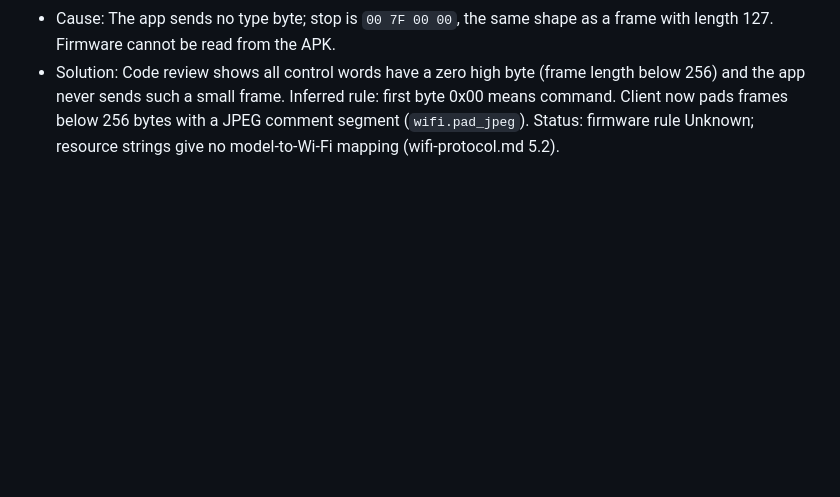
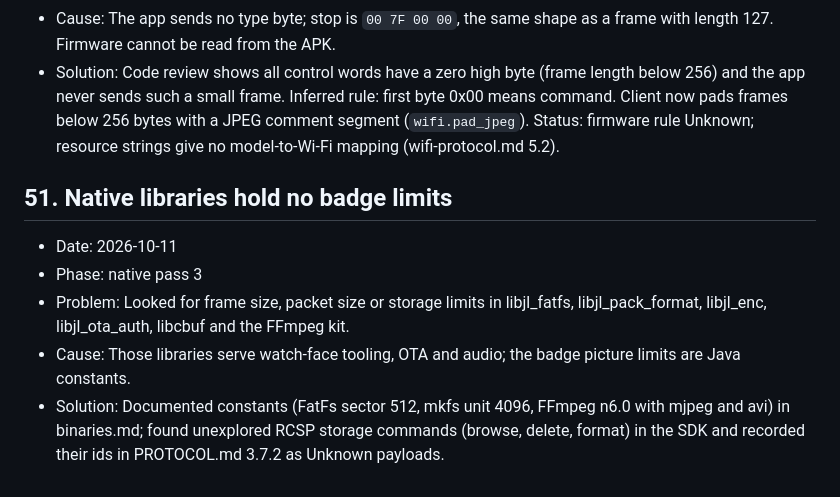
Before and after one commit to THAI-passport/reBeamBox, a Markdown page: docs/problem_solution.md, the part around the change. Rendered like a GitHub page; blank space fills up the shorter version.

```diff
--- a/docs/problem_solution.md
+++ b/docs/problem_solution.md
@@ -358,3 +358,11 @@ Entry format: date, phase, problem, cause, solution (or Status: Unsolved plus wh
 - Problem: How does the badge tell a 2-byte frame length from the stop word 0x007F (entry 37)?
 - Cause: The app sends no type byte; stop is `00 7F 00 00`, the same shape as a frame with length 127. Firmware cannot be read from the APK.
 - Solution: Code review shows all control words have a zero high byte (frame length below 256) and the app never sends such a small frame. Inferred rule: first byte 0x00 means command. Client now pads frames below 256 bytes with a JPEG comment segment (`wifi.pad_jpeg`). Status: firmware rule Unknown; resource strings give no model-to-Wi-Fi mapping (wifi-protocol.md 5.2).
+
+
+## 51. Native libraries hold no badge limits
+- Date: 2026-10-11
+- Phase: native pass 3
+- Problem: Looked for frame size, packet size or storage limits in libjl_fatfs, libjl_pack_format, libjl_enc, libjl_ota_auth, libcbuf and the FFmpeg kit.
+- Cause: Those libraries serve watch-face tooling, OTA and audio; the badge picture limits are Java constants.
+- Solution: Documented constants (FatFs sector 512, mkfs unit 4096, FFmpeg n6.0 with mjpeg and avi) in binaries.md; found unexplored RCSP storage commands (browse, delete, format) in the SDK and recorded their ids in PROTOCOL.md 3.7.2 as Unknown payloads.
```
Also changed, not shown: docs/PROTOCOL.md (+3 -0 lines), docs/binaries.md (+14 -0 lines).
